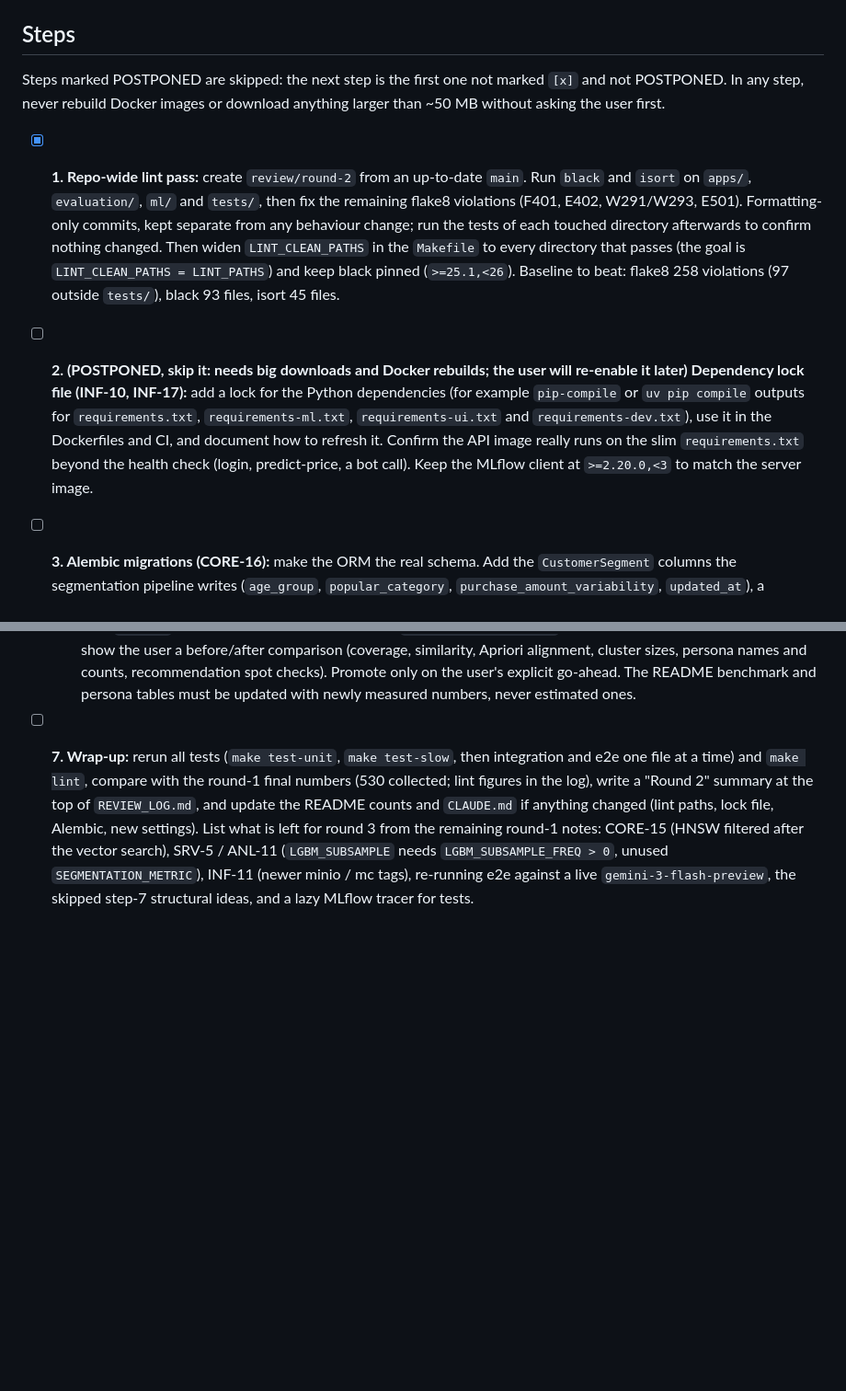
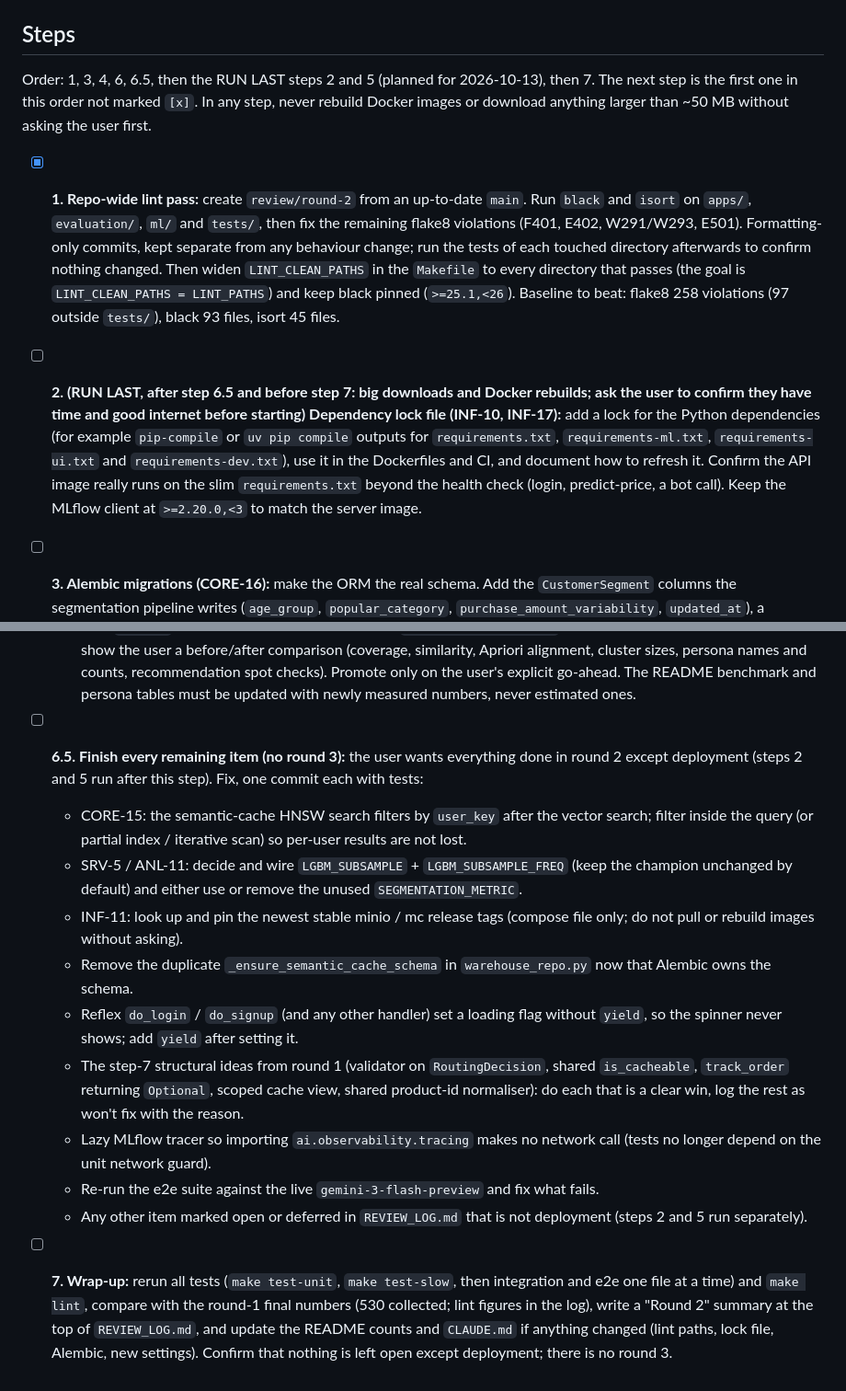
Before and after one commit to Ziadashraf301/Black-Friday, a Markdown page: docs/REVIEW_PLAN_ROUND2.md, 2 parts joined by grey strips. Shown at 92% size. Drawn GitHub-style; blank space fills up the shorter version.

Commit message:
docs: add round-2 step 6.5 and run steps 2 and 5 last
Co-Authored-By: Claude Opus 5.5 <noreply@anthropic.com>

```diff
--- a/docs/REVIEW_PLAN_ROUND2.md
+++ b/docs/REVIEW_PLAN_ROUND2.md
@@ -28,10 +28,10 @@ Round 2 works through the deferred findings and leftover notes from round 1 (see
 
 ## Steps
 
-Steps marked POSTPONED are skipped: the next step is the first one not marked `[x]` and not POSTPONED. In any step, never rebuild Docker images or download anything larger than ~50 MB without asking the user first.
+Order: 1, 3, 4, 6, 6.5, then the RUN LAST steps 2 and 5 (planned for 2026-10-13), then 7. The next step is the first one in this order not marked `[x]`. In any step, never rebuild Docker images or download anything larger than ~50 MB without asking the user first.
 
 
 - [x] **1. Repo-wide lint pass:** create `review/round-2` from an up-to-date `main`. Run `black` and `isort` on `apps/`, `evaluation/`, `ml/` and `tests/`, then fix the remaining flake8 violations (F401, E402, W291/W293, E501). Formatting-only commits, kept separate from any behaviour change; run the tests of each touched directory afterwards to confirm nothing changed. Then widen `LINT_CLEAN_PATHS` in the `Makefile` to every directory that passes (the goal is `LINT_CLEAN_PATHS = LINT_PATHS`) and keep black pinned (`>=25.1,<26`). Baseline to beat: flake8 258 violations (97 outside `tests/`), black 93 files, isort 45 files.
-- [ ] **2. (POSTPONED, skip it: needs big downloads and Docker rebuilds; the user will re-enable it later) Dependency lock file (INF-10, INF-17):** add a lock for the Python dependencies (for example `pip-compile` or `uv pip compile` outputs for `requirements.txt`, `requirements-ml.txt`, `requirements-ui.txt` and `requirements-dev.txt`), use it in the Dockerfiles and CI, and document how to refresh it. Confirm the API image really runs on the slim `requirements.txt` beyond the health check (login, predict-price, a bot call). Keep the MLflow client at `>=2.20.0,<3` to match the server image.
+- [ ] **2. (RUN LAST, after step 6.5 and before step 7: big downloads and Docker rebuilds; ask the user to confirm they have time and good internet before starting) Dependency lock file (INF-10, INF-17):** add a lock for the Python dependencies (for example `pip-compile` or `uv pip compile` outputs for `requirements.txt`, `requirements-ml.txt`, `requirements-ui.txt` and `requirements-dev.txt`), use it in the Dockerfiles and CI, and document how to refresh it. Confirm the API image really runs on the slim `requirements.txt` beyond the health check (login, predict-price, a bot call). Keep the MLflow client at `>=2.20.0,<3` to match the server image.
 - [ ] **3. Alembic migrations (CORE-16):** make the ORM the real schema. Add the `CustomerSegment` columns the segmentation pipeline writes (`age_group`, `popular_category`, `purchase_amount_variability`, `updated_at`), a `semantic_query_cache` model, `JSONB` instead of `JSON`, `Numeric` instead of `Float`, and gender/city column lengths that match the SQL (VARCHAR(8) / VARCHAR(4)). Introduce Alembic with a baseline migration that matches the live schema (`docker/postgres/init_schema.sql`) and replace `core/db/migrations/init_semantic_cache.py`. Check the live shape of `product_network_metrics`. Test the migration on a scratch database, never on the warehouse data. Paths: `core/db/models/`, `core/db/`, `docker/postgres/`.
 - [ ] **4. Trusted proxy (SEC-9):** add `X-Forwarded-For` handling to `client_ip` in `apps/api/client_identity.py`, honoured only when the peer is in a configured trusted-proxy list (a new `settings` field, empty by default so nothing changes). Use the rightmost untrusted hop. Make sure rate limits, `SecurityBanMiddleware` and the guest identity (SEC-8) all use the same function, and add tests for spoofed headers from untrusted peers. Run `security-review` on the diff. Paths: `apps/api/client_identity.py`, `apps/api/rate_limiting/`, `apps/api/middleware/`, `core/config.py`.
@@ -40,4 +40,14 @@ Steps marked POSTPONED are skipped: the next step is the first one not marked `[
   - ANL-9: Item2Vec uses the whole basket as the window instead of `window=5` over baskets in arbitrary order (`ml/market_basket/item2vec.py`, `ml/features/basket_encoder.py`).
   - PIPE-13: `frequency` counts distinct products, not purchases (`ml/features/customer_features.py`). Fixing it changes the clusters and personas.
   - Make the code changes and tests first. Then **stop and ask the user before** running `make basket`, `make segmentation` or `make train`, and before replacing any model, embedding, graph metric or persona in the database or in `models/`. Back up the current artifacts first (`models_backup_<date>/`), retrain into a scratch location, and show the user a before/after comparison (coverage, similarity, Apriori alignment, cluster sizes, persona names and counts, recommendation spot checks). Promote only on the user's explicit go-ahead. The README benchmark and persona tables must be updated with newly measured numbers, never estimated ones.
-- [ ] **7. Wrap-up:** rerun all tests (`make test-unit`, `make test-slow`, then integration and e2e one file at a time) and `make lint`, compare with the round-1 final numbers (530 collected; lint figures in the log), write a "Round 2" summary at the top of `REVIEW_LOG.md`, and update the README counts and `CLAUDE.md` if anything changed (lint paths, lock file, Alembic, new settings). List what is left for round 3 from the remaining round-1 notes: CORE-15 (HNSW filtered after the vector search), SRV-5 / ANL-11 (`LGBM_SUBSAMPLE` needs `LGBM_SUBSAMPLE_FREQ > 0`, unused `SEGMENTATION_METRIC`), INF-11 (newer minio / mc tags), re-running e2e against a live `gemini-3-flash-preview`, the skipped step-7 structural ideas, and a lazy MLflow tracer for tests.
+- [ ] **6.5. Finish every remaining item (no round 3):** the user wants everything done in round 2 except deployment (steps 2 and 5 run after this step). Fix, one commit each with tests:
+  - CORE-15: the semantic-cache HNSW search filters by `user_key` after the vector search; filter inside the query (or partial index / iterative scan) so per-user results are not lost.
+  - SRV-5 / ANL-11: decide and wire `LGBM_SUBSAMPLE` + `LGBM_SUBSAMPLE_FREQ` (keep the champion unchanged by default) and either use or remove the unused `SEGMENTATION_METRIC`.
+  - INF-11: look up and pin the newest stable minio / mc release tags (compose file only; do not pull or rebuild images without asking).
+  - Remove the duplicate `_ensure_semantic_cache_schema` in `warehouse_repo.py` now that Alembic owns the schema.
+  - Reflex `do_login` / `do_signup` (and any other handler) set a loading flag without `yield`, so the spinner never shows; add `yield` after setting it.
+  - The step-7 structural ideas from round 1 (validator on `RoutingDecision`, shared `is_cacheable`, `track_order` returning `Optional`, scoped cache view, shared product-id normaliser): do each that is a clear win, log the rest as won't fix with the reason.
+  - Lazy MLflow tracer so importing `ai.observability.tracing` makes no network call (tests no longer depend on the unit network guard).
+  - Re-run the e2e suite against the live `gemini-3-flash-preview` and fix what fails.
+  - Any other item marked open or deferred in `REVIEW_LOG.md` that is not deployment (steps 2 and 5 run separately).
+- [ ] **7. Wrap-up:** rerun all tests (`make test-unit`, `make test-slow`, then integration and e2e one file at a time) and `make lint`, compare with the round-1 final numbers (530 collected; lint figures in the log), write a "Round 2" summary at the top of `REVIEW_LOG.md`, and update the README counts and `CLAUDE.md` if anything changed (lint paths, lock file, Alembic, new settings). Confirm that nothing is left open except deployment; there is no round 3.
```
Also changed, not shown: other parts of docs/REVIEW_PLAN_ROUND2.md (+1 -1 lines).
